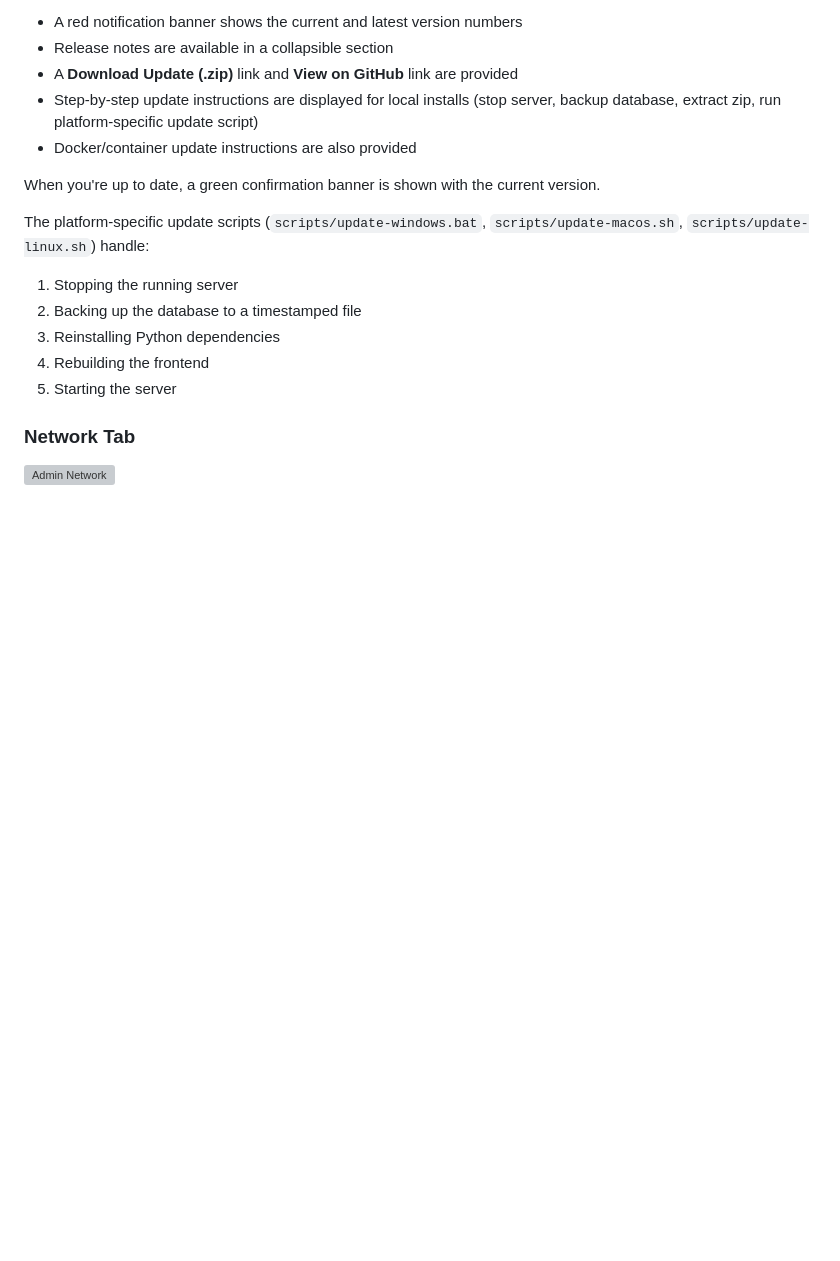
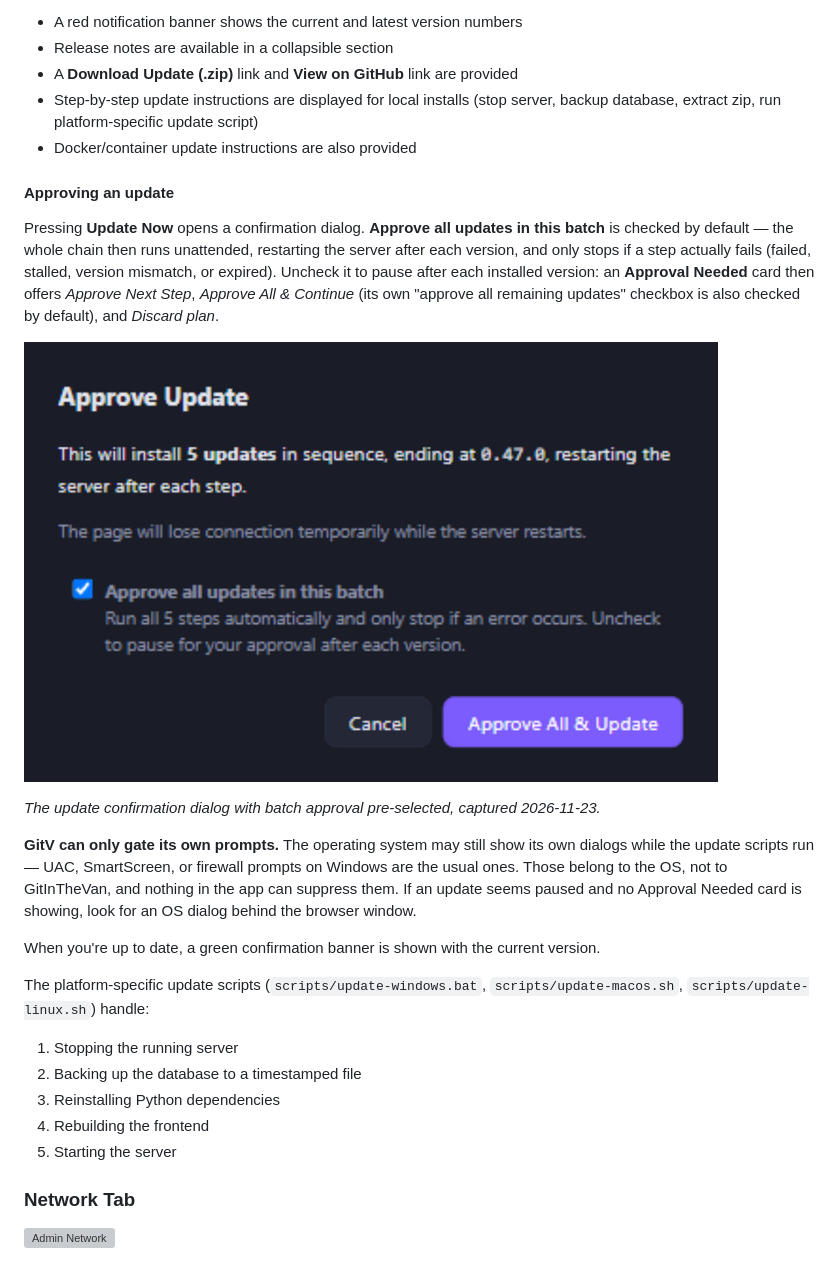
Before and after one commit to Tydorius/GitInTheVan, a Markdown page: docs/user-guide.md, the part around the change. GitHub-like rendering; pictures changed too: docs/media/gitv-update-confirm.png (added); blank space fills up the shorter version; grey boxes are pictures that could not be loaded.

Commit message:
0.47.1 docs: update confirmation guide section with OS-dialog note and screenshot promoted

```diff
--- a/docs/user-guide.md
+++ b/docs/user-guide.md
@@ -2437,6 +2437,25 @@ When an update is available:
 - Step-by-step update instructions are displayed for local installs (stop server, backup database, extract zip, run platform-specific update script)
 - Docker/container update instructions are also provided
 
+#### Approving an update
+
+Pressing **Update Now** opens a confirmation dialog. **Approve all updates in this batch** is
+checked by default — the whole chain then runs unattended, restarting the server after each
+version, and only stops if a step actually fails (failed, stalled, version mismatch, or expired).
+Uncheck it to pause after each installed version: an **Approval Needed** card then offers
+*Approve Next Step*, *Approve All & Continue* (its own "approve all remaining updates" checkbox
+is also checked by default), and *Discard plan*.
+
+![Update confirmation](media/gitv-update-confirm.png)
+
+*The update confirmation dialog with batch approval pre-selected, captured 2026-11-23.*
+
+**GitV can only gate its own prompts.** The operating system may still show its own dialogs
+while the update scripts run — UAC, SmartScreen, or firewall prompts on Windows are the usual
+ones. Those belong to the OS, not to GitInTheVan, and nothing in the app can suppress them. If
+an update seems paused and no Approval Needed card is showing, look for an OS dialog behind the
+browser window.
+
 When you're up to date, a green confirmation banner is shown with the current version.
 
 The platform-specific update scripts (`scripts/update-windows.bat`, `scripts/update-macos.sh`, `scripts/update-linux.sh`) handle:
```
Also changed, not shown: 1 other file.
